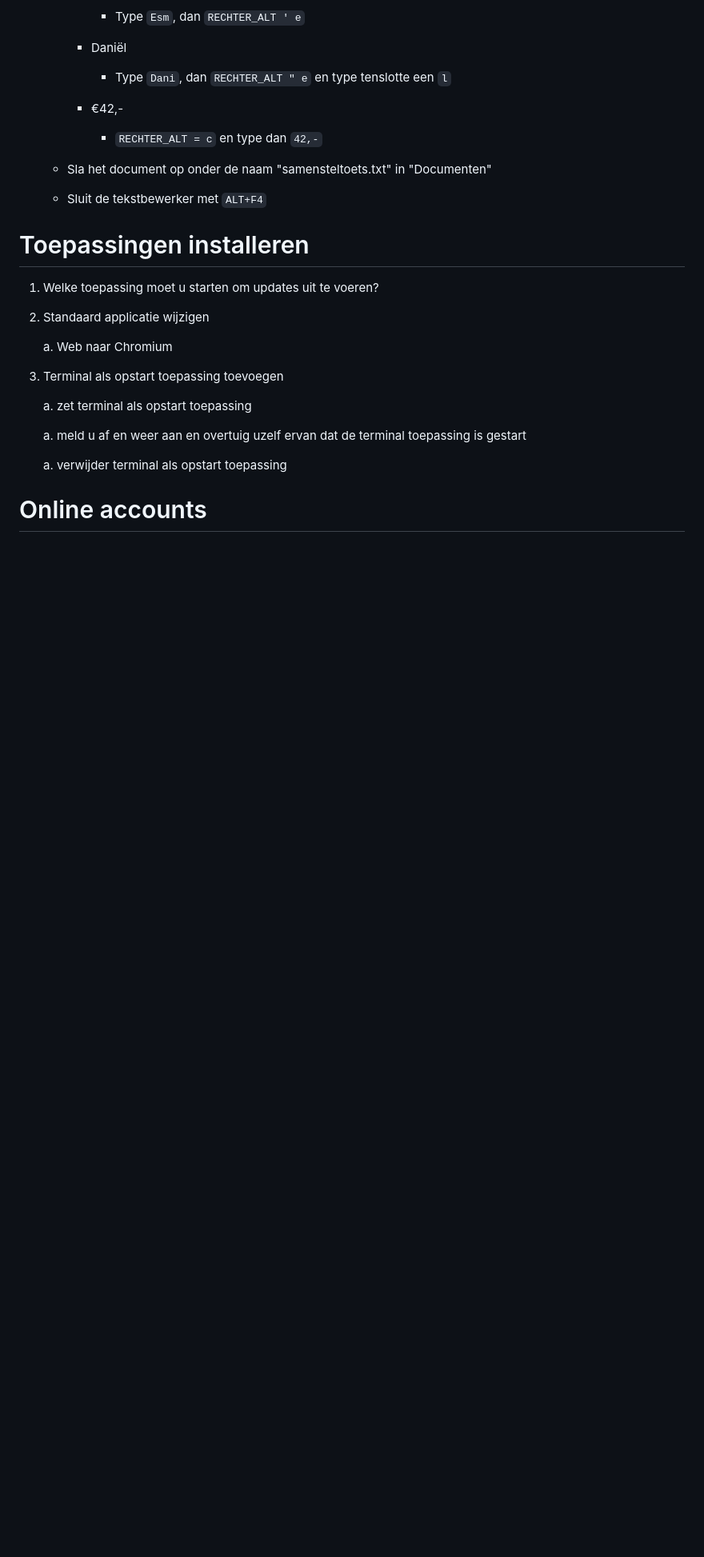
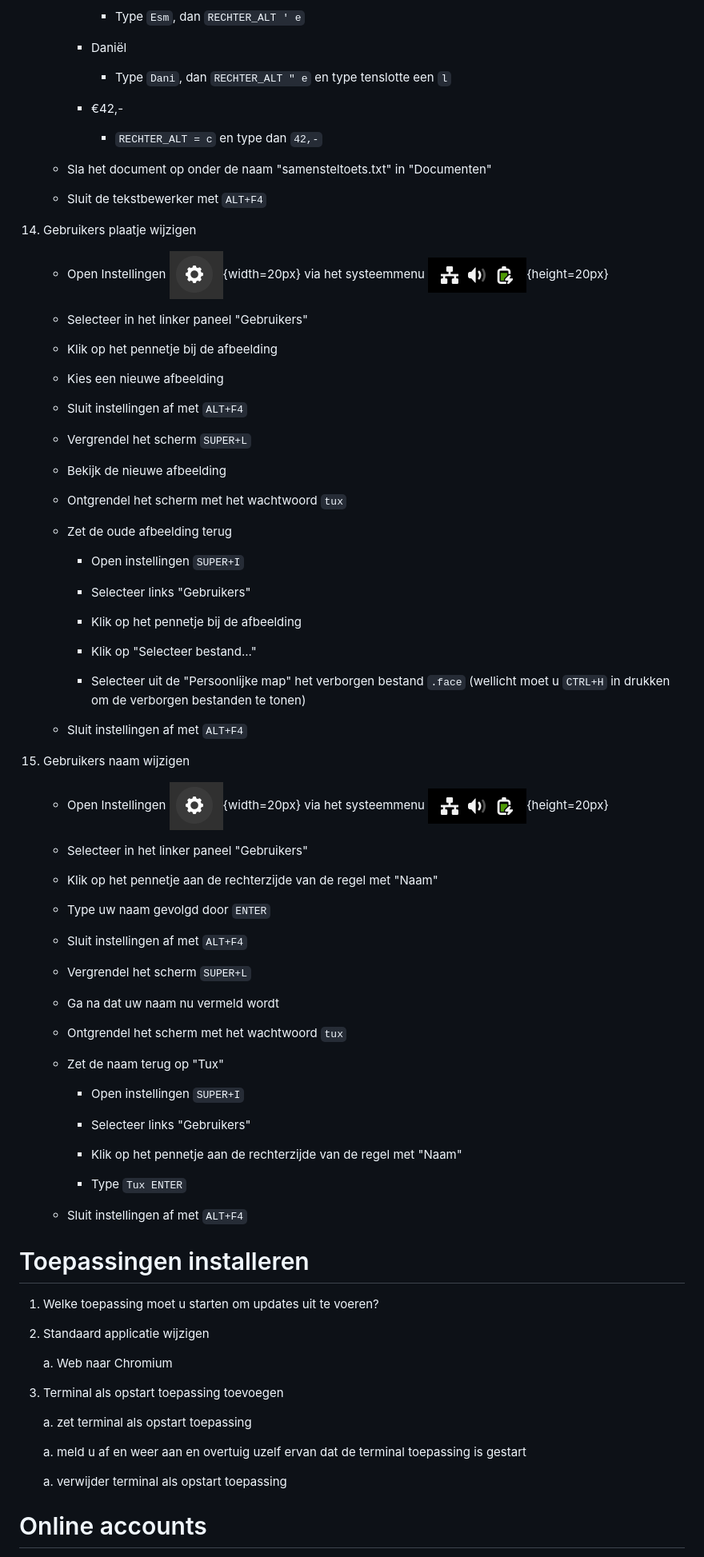
Before and after one commit to slspeek/linux-beginners-cursus, a Markdown page: oefeningen.md, the part around the change. Shown at 80% size. Rendered like a GitHub page; blank space fills up the shorter version.

Commit message:
oefeningen: instellingen gebruiker

````diff
--- a/oefeningen.md
+++ b/oefeningen.md
@@ -1756,6 +1756,68 @@
 
     - Sluit de tekstbewerker met ```ALT+F4```
 
+1. Gebruikers plaatje wijzigen
+
+    - Open Instellingen ![](img/instellingen-knop.png){width=20px} via het systeemmenu ![](img/systeem-menu-gesloten.png){height=20px}
+
+    - Selecteer in het linker paneel "Gebruikers"
+
+    - Klik op het pennetje bij de afbeelding
+
+    - Kies een nieuwe afbeelding
+
+    - Sluit instellingen af met ```ALT+F4```
+
+    - Vergrendel het scherm ```SUPER+L```
+
+    - Bekijk de nieuwe afbeelding
+
+    - Ontgrendel het scherm met het wachtwoord ```tux```
+
+    - Zet de oude afbeelding terug
+
+        - Open instellingen ```SUPER+I```
+
+        - Selecteer links "Gebruikers"
+
+        - Klik op het pennetje bij de afbeelding
+
+        - Klik op "Selecteer bestand..."
+
+        - Selecteer uit de "Persoonlijke map" het verborgen bestand ```.face``` (wellicht moet u ```CTRL+H``` in drukken om de verborgen bestanden te tonen)
+
+    - Sluit instellingen af met ```ALT+F4```
+
+1. Gebruikers naam wijzigen
+
+    - Open Instellingen ![](img/instellingen-knop.png){width=20px} via het systeemmenu ![](img/systeem-menu-gesloten.png){height=20px}
+
+    - Selecteer in het linker paneel "Gebruikers"
+
+    - Klik op het pennetje aan de rechterzijde van de regel met "Naam"
+
+    - Type uw naam gevolgd door ```ENTER```
+
+    - Sluit instellingen af met ```ALT+F4```
+
+    - Vergrendel het scherm ```SUPER+L```
+
+    - Ga na dat uw naam nu vermeld wordt
+
+    - Ontgrendel het scherm met het wachtwoord ```tux```
+
+    - Zet de naam terug op "Tux"
+
+        - Open instellingen ```SUPER+I```
+
+        - Selecteer links "Gebruikers"
+
+        - Klik op het pennetje aan de rechterzijde van de regel met "Naam"
+
+        - Type ```Tux ENTER```
+
+    - Sluit instellingen af met ```ALT+F4```
+
 # Toepassingen installeren
 
 1.  Welke toepassing moet u starten om updates uit te voeren?
````
Also changed, not shown: presentatie/instellingen.md (+2 -0 lines), presentatie/rondleiding-gnome.md (+1 -0 lines).
